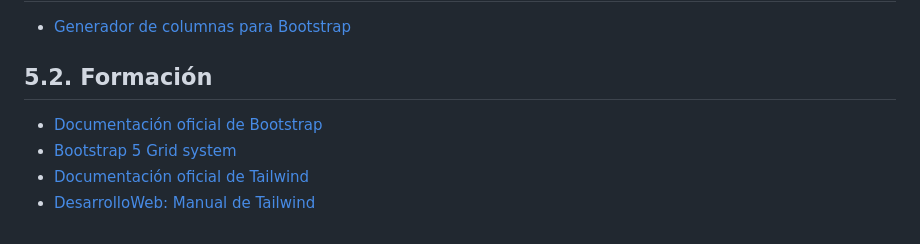
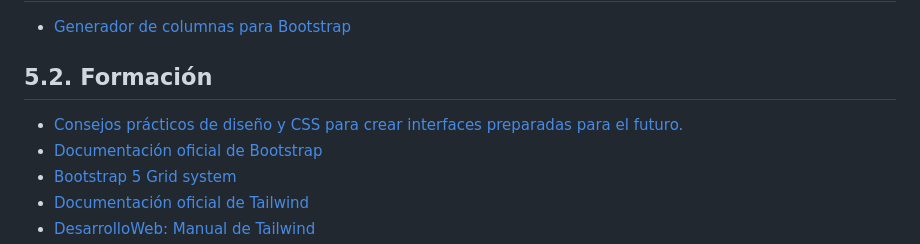
Before and after one commit to jamj2000/DIW, a Markdown page: Tema6/README.md, the part around the change. Drawn GitHub-style.

```diff
--- a/Tema6/README.md
+++ b/Tema6/README.md
@@ -563,6 +563,7 @@ Es una [lista de reproducción con 11 vídeos](https://youtube.com/playlist?list
 
 ## 5.2. Formación
 
+- [Consejos prácticos de diseño y CSS para crear interfaces preparadas para el futuro.](https://defensivecss.dev/)
 - [Documentación oficial de Bootstrap](https://getbootstrap.com/docs/5.0/getting-started/introduction/)
 - [Bootstrap 5 Grid system](https://mdbootstrap.com/docs/standard/layout/grid/)
 - [Documentación oficial de Tailwind](https://tailwindcss.com/docs)
```
